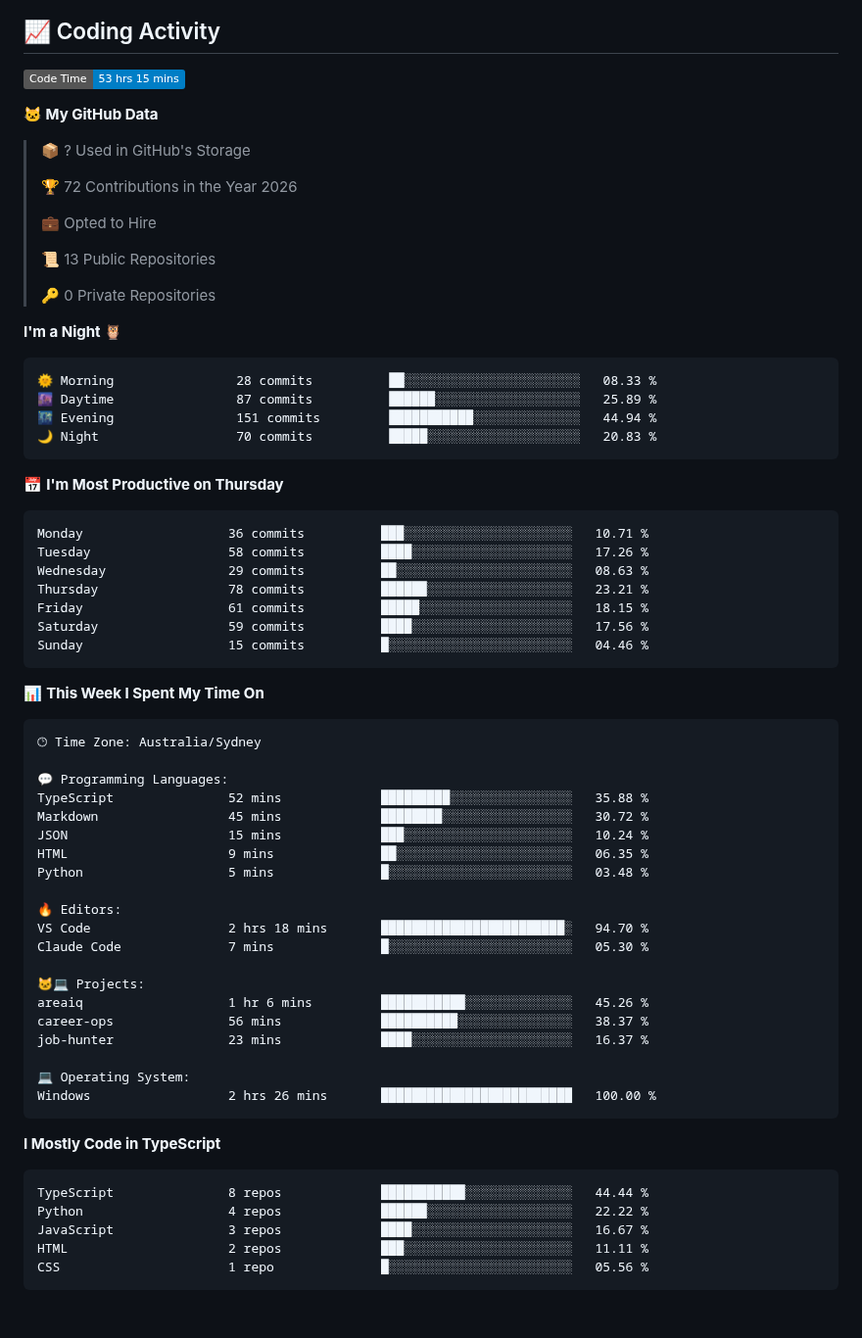
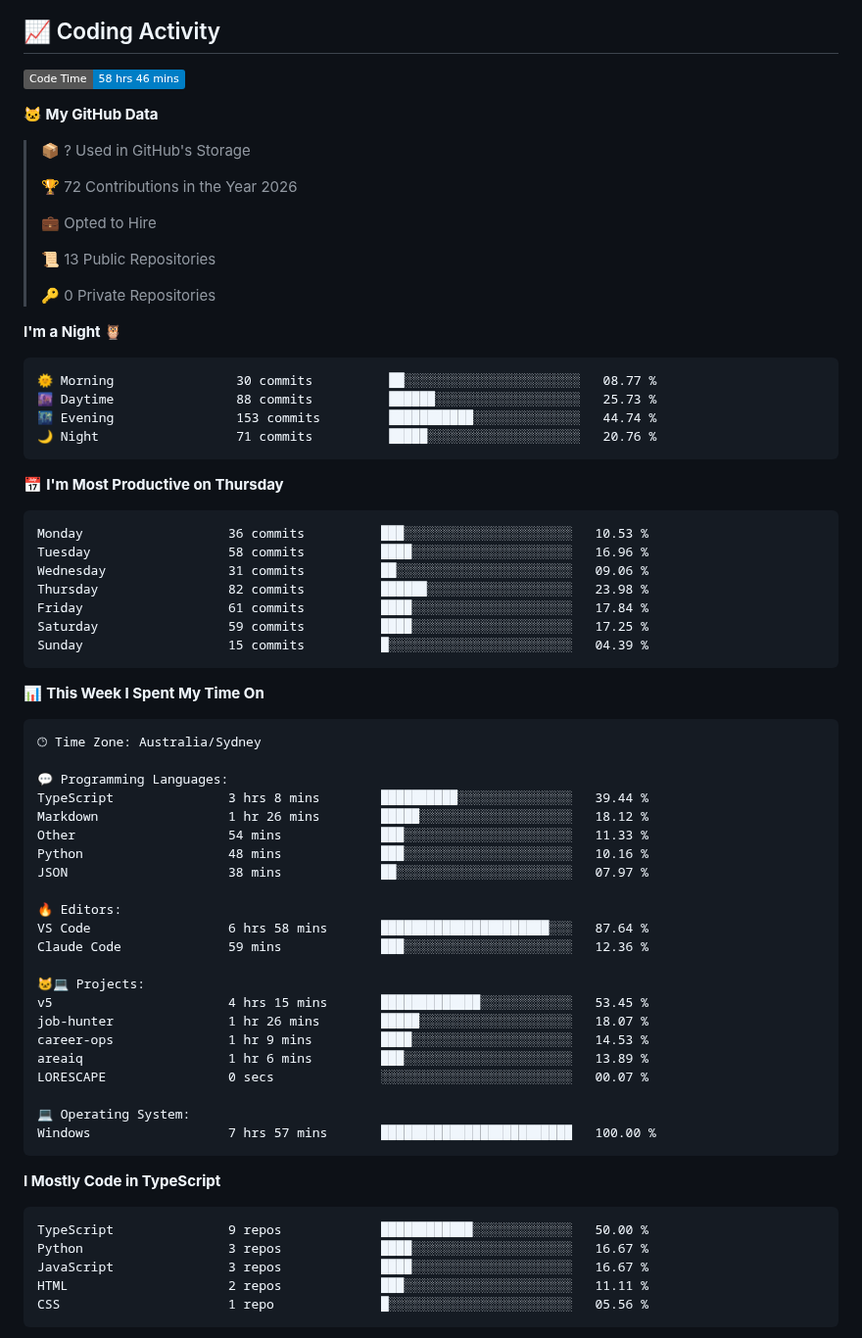
Before and after one commit to SIDDHANTH-THAKURI/SIDDHANTH-THAKURI, a Markdown page: README.md, the part around one of its changes. Shown at 98% size. GitHub-like rendering; badges without logos; blank space fills up the shorter version.

Commit message:
Updated WakaTime stats

````diff
--- a/README.md
+++ b/README.md
@@ -164,7 +164,7 @@ open_to:    Developer, ML Engineer, Full-Stack roles in Australia
 ## 📈 Coding Activity
 
 <!--START_SECTION:waka-->
-![Code Time](http://img.shields.io/badge/Code%20Time-53%20hrs%2015%20mins-blue?style=flat)
+![Code Time](http://img.shields.io/badge/Code%20Time-58%20hrs%2046%20mins-blue?style=flat)
 
 **🐱 My GitHub Data**
 
@@ -181,21 +181,21 @@ open_to:    Developer, ML Engineer, Full-Stack roles in Australia
 **I'm a Night 🦉**
 
 ```text
-🌞 Morning                28 commits          ██░░░░░░░░░░░░░░░░░░░░░░░   08.33 %
-🌆 Daytime                87 commits          ██████░░░░░░░░░░░░░░░░░░░   25.89 %
-🌃 Evening                151 commits         ███████████░░░░░░░░░░░░░░   44.94 %
-🌙 Night                  70 commits          █████░░░░░░░░░░░░░░░░░░░░   20.83 %
+🌞 Morning                30 commits          ██░░░░░░░░░░░░░░░░░░░░░░░   08.77 %
+🌆 Daytime                88 commits          ██████░░░░░░░░░░░░░░░░░░░   25.73 %
+🌃 Evening                153 commits         ███████████░░░░░░░░░░░░░░   44.74 %
+🌙 Night                  71 commits          █████░░░░░░░░░░░░░░░░░░░░   20.76 %
 ```
 📅 **I'm Most Productive on Thursday**
 
 ```text
-Monday                   36 commits          ███░░░░░░░░░░░░░░░░░░░░░░   10.71 %
-Tuesday                  58 commits          ████░░░░░░░░░░░░░░░░░░░░░   17.26 %
-Wednesday                29 commits          ██░░░░░░░░░░░░░░░░░░░░░░░   08.63 %
-Thursday                 78 commits          ██████░░░░░░░░░░░░░░░░░░░   23.21 %
-Friday                   61 commits          █████░░░░░░░░░░░░░░░░░░░░   18.15 %
-Saturday                 59 commits          ████░░░░░░░░░░░░░░░░░░░░░   17.56 %
-Sunday                   15 commits          █░░░░░░░░░░░░░░░░░░░░░░░░   04.46 %
+Monday                   36 commits          ███░░░░░░░░░░░░░░░░░░░░░░   10.53 %
+Tuesday                  58 commits          ████░░░░░░░░░░░░░░░░░░░░░   16.96 %
+Wednesday                31 commits          ██░░░░░░░░░░░░░░░░░░░░░░░   09.06 %
+Thursday                 82 commits          ██████░░░░░░░░░░░░░░░░░░░   23.98 %
+Friday                   61 commits          ████░░░░░░░░░░░░░░░░░░░░░   17.84 %
+Saturday                 59 commits          ████░░░░░░░░░░░░░░░░░░░░░   17.25 %
+Sunday                   15 commits          █░░░░░░░░░░░░░░░░░░░░░░░░   04.39 %
 ```
 
 
@@ -205,30 +205,32 @@ Sunday                   15 commits          █░░░░░░░░░░
 🕑︎ Time Zone: Australia/Sydney
 
 💬 Programming Languages:
-TypeScript               52 mins             █████████░░░░░░░░░░░░░░░░   35.88 %
-Markdown                 45 mins             ████████░░░░░░░░░░░░░░░░░   30.72 %
-JSON                     15 mins             ███░░░░░░░░░░░░░░░░░░░░░░   10.24 %
-HTML                     9 mins              ██░░░░░░░░░░░░░░░░░░░░░░░   06.35 %
-Python                   5 mins              █░░░░░░░░░░░░░░░░░░░░░░░░   03.48 %
+TypeScript               3 hrs 8 mins        ██████████░░░░░░░░░░░░░░░   39.44 %
+Markdown                 1 hr 26 mins        █████░░░░░░░░░░░░░░░░░░░░   18.12 %
+Other                    54 mins             ███░░░░░░░░░░░░░░░░░░░░░░   11.33 %
+Python                   48 mins             ███░░░░░░░░░░░░░░░░░░░░░░   10.16 %
+JSON                     38 mins             ██░░░░░░░░░░░░░░░░░░░░░░░   07.97 %
 
 🔥 Editors:
-VS Code                  2 hrs 18 mins       ████████████████████████░   94.70 %
-Claude Code              7 mins              █░░░░░░░░░░░░░░░░░░░░░░░░   05.30 %
+VS Code                  6 hrs 58 mins       ██████████████████████░░░   87.64 %
+Claude Code              59 mins             ███░░░░░░░░░░░░░░░░░░░░░░   12.36 %
 
 🐱‍💻 Projects:
-areaiq                   1 hr 6 mins         ███████████░░░░░░░░░░░░░░   45.26 %
-career-ops               56 mins             ██████████░░░░░░░░░░░░░░░   38.37 %
-job-hunter               23 mins             ████░░░░░░░░░░░░░░░░░░░░░   16.37 %
+v5                       4 hrs 15 mins       █████████████░░░░░░░░░░░░   53.45 %
+job-hunter               1 hr 26 mins        █████░░░░░░░░░░░░░░░░░░░░   18.07 %
+career-ops               1 hr 9 mins         ████░░░░░░░░░░░░░░░░░░░░░   14.53 %
+areaiq                   1 hr 6 mins         ███░░░░░░░░░░░░░░░░░░░░░░   13.89 %
+LORESCAPE                0 secs              ░░░░░░░░░░░░░░░░░░░░░░░░░   00.07 %
 
 💻 Operating System:
-Windows                  2 hrs 26 mins       █████████████████████████   100.00 %
+Windows                  7 hrs 57 mins       █████████████████████████   100.00 %
 ```
 
 **I Mostly Code in TypeScript**
 
 ```text
-TypeScript               8 repos             ███████████░░░░░░░░░░░░░░   44.44 %
-Python                   4 repos             ██████░░░░░░░░░░░░░░░░░░░   22.22 %
+TypeScript               9 repos             ████████████░░░░░░░░░░░░░   50.00 %
+Python                   3 repos             ████░░░░░░░░░░░░░░░░░░░░░   16.67 %
 JavaScript               3 repos             ████░░░░░░░░░░░░░░░░░░░░░   16.67 %
 HTML                     2 repos             ███░░░░░░░░░░░░░░░░░░░░░░   11.11 %
 CSS                      1 repo              █░░░░░░░░░░░░░░░░░░░░░░░░   05.56 %
````
Also changed, not shown: other parts of README.md (+1 -1 lines), assets/bar_graph.png.
